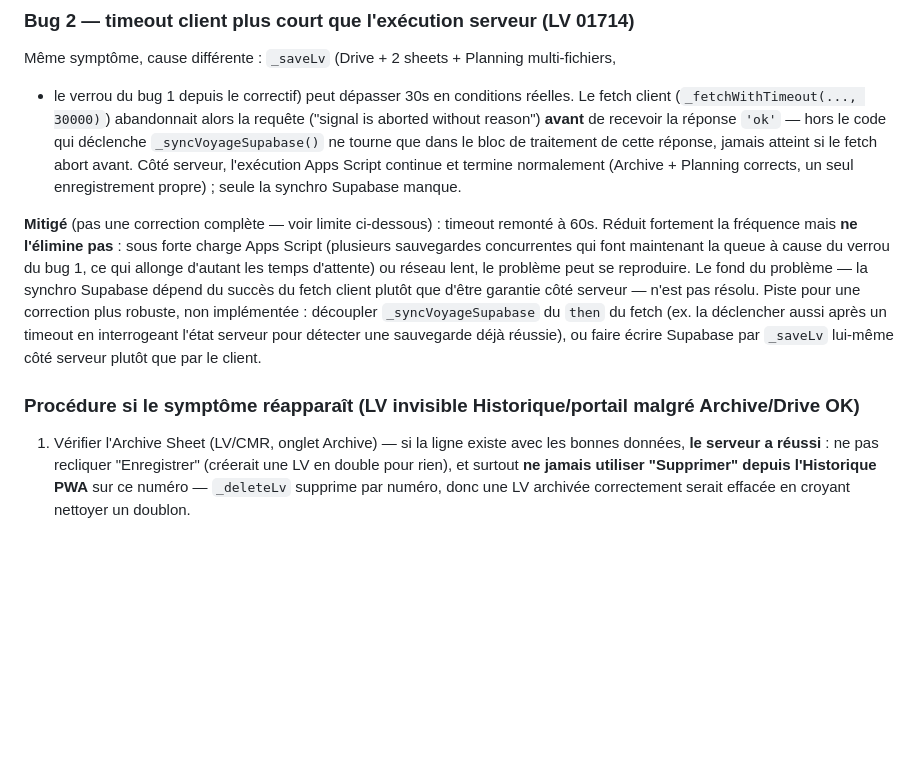
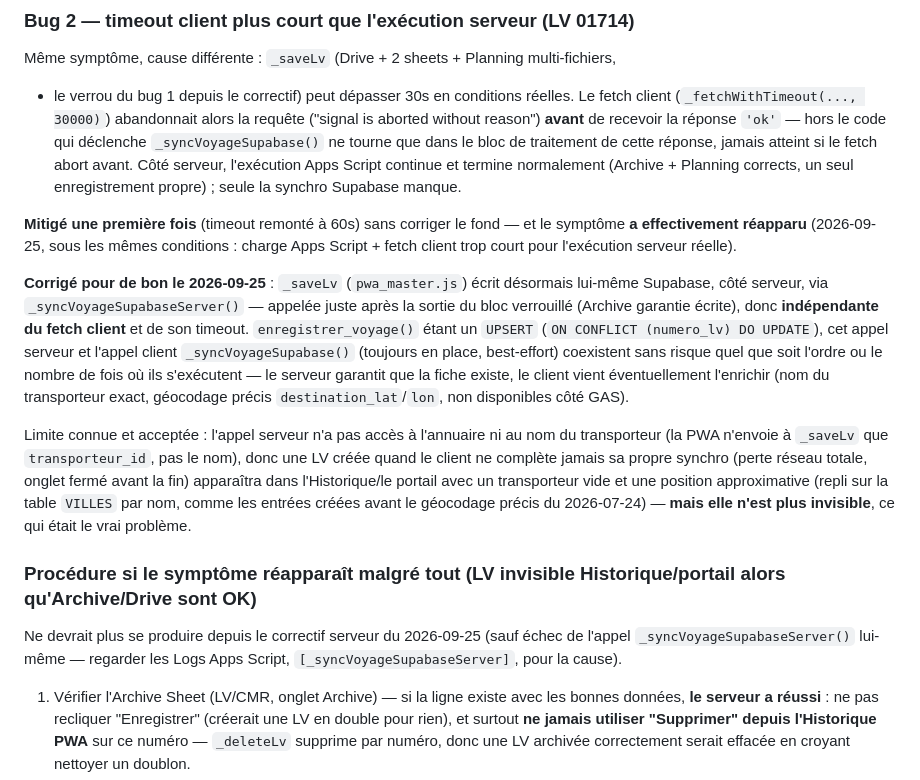
Before and after one commit to hugmsg/sonotrad-pwa, a Markdown page: CLAUDE_LV.md, the part around the change. Drawn GitHub-style; blank space fills up the shorter version.

Commit message:
Documente le correctif serveur du bug 2 (sync Supabase _saveLv)
Le bug 2 (timeout client plus court que l'exécution serveur, LV 01714)
avait été mitigé sans être corrigé le 2026-09-03 — et a effectivement
réapparu le 2026-09-25. Corrigé cette fois côté serveur : sonotrad-scripts
écrit désormais Supabase lui-même depuis _saveLv (voir son commit
"_saveLv écrit Supabase côté serveur"), indépendamment du fetch client.

Met à jour la section pour refléter le correctif réel, ses limites
connues (transporteur/géocodage précis pas dispos côté GAS) et allège
la procédure de secours en conséquence.

Co-Authored-By: Claude Sonnet 5 <noreply@anthropic.com>

```diff
--- a/CLAUDE_LV.md
+++ b/CLAUDE_LV.md
@@ -543,18 +543,33 @@ cette réponse, jamais atteint si le fetch abort avant. Côté serveur, l'exécu
 Script continue et termine normalement (Archive + Planning corrects, un seul
 enregistrement propre) ; seule la synchro Supabase manque.
 
-**Mitigé** (pas une correction complète — voir limite ci-dessous) : timeout remonté à
-60s. Réduit fortement la fréquence mais **ne l'élimine pas** : sous forte charge Apps
-Script (plusieurs sauvegardes concurrentes qui font maintenant la queue à cause du
-verrou du bug 1, ce qui allonge d'autant les temps d'attente) ou réseau lent, le
-problème peut se reproduire. Le fond du problème — la synchro Supabase dépend du succès
-du fetch client plutôt que d'être garantie côté serveur — n'est pas résolu. Piste pour
-une correction plus robuste, non implémentée : découpler `_syncVoyageSupabase` du
-`then` du fetch (ex. la déclencher aussi après un timeout en interrogeant l'état
-serveur pour détecter une sauvegarde déjà réussie), ou faire écrire Supabase par
-`_saveLv` lui-même côté serveur plutôt que par le client.
+**Mitigé une première fois** (timeout remonté à 60s) sans corriger le fond — et le
+symptôme **a effectivement réapparu** (2026-09-25, sous les mêmes conditions : charge
+Apps Script + fetch client trop court pour l'exécution serveur réelle).
 
-### Procédure si le symptôme réapparaît (LV invisible Historique/portail malgré Archive/Drive OK)
+**Corrigé pour de bon le 2026-09-25** : `_saveLv` (`pwa_master.js`) écrit désormais
+lui-même Supabase, côté serveur, via `_syncVoyageSupabaseServer()` — appelée juste après
+la sortie du bloc verrouillé (Archive garantie écrite), donc **indépendante du fetch
+client** et de son timeout. `enregistrer_voyage()` étant un `UPSERT`
+(`ON CONFLICT (numero_lv) DO UPDATE`), cet appel serveur et l'appel client
+`_syncVoyageSupabase()` (toujours en place, best-effort) coexistent sans risque quel que
+soit l'ordre ou le nombre de fois où ils s'exécutent — le serveur garantit que la fiche
+existe, le client vient éventuellement l'enrichir (nom du transporteur exact,
+géocodage précis `destination_lat`/`lon`, non disponibles côté GAS).
+
+Limite connue et acceptée : l'appel serveur n'a pas accès à l'annuaire ni au nom du
+transporteur (la PWA n'envoie à `_saveLv` que `transporteur_id`, pas le nom), donc une LV
+créée quand le client ne complète jamais sa propre synchro (perte réseau totale, onglet
+fermé avant la fin) apparaîtra dans l'Historique/le portail avec un transporteur vide et
+une position approximative (repli sur la table `VILLES` par nom, comme les entrées
+créées avant le géocodage précis du 2026-07-24) — **mais elle n'est plus invisible**, ce
+qui était le vrai problème.
+
+### Procédure si le symptôme réapparaît malgré tout (LV invisible Historique/portail alors qu'Archive/Drive sont OK)
+
+Ne devrait plus se produire depuis le correctif serveur du 2026-09-25 (sauf échec de
+l'appel `_syncVoyageSupabaseServer()` lui-même — regarder les Logs Apps Script,
+`[_syncVoyageSupabaseServer]`, pour la cause).
 
 1. Vérifier l'Archive Sheet (LV/CMR, onglet Archive) — si la ligne existe avec les
    bonnes données, **le serveur a réussi** : ne pas recliquer "Enregistrer" (créerait une
```
